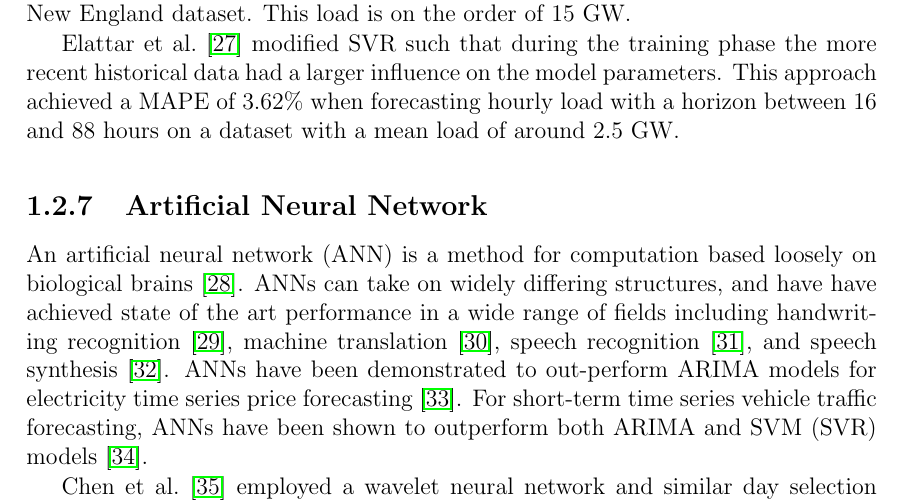
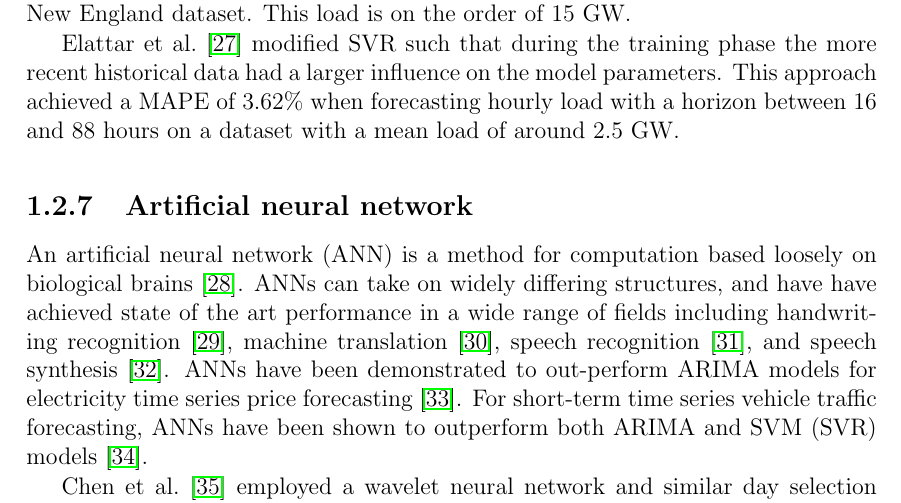
Before and after one commit to jurasofish/load_forecast_thesis, a LaTeX thesis (lf-thesis.tex, which reads introduction.tex): part of page 23 of 77, cut so that both start at the same text. Compiled offline with pdfLaTeX.

Commit message:
title capitalizatin

```diff
--- a/introduction.tex
+++ b/introduction.tex
@@ -154,7 +154,7 @@ This load is on the order of 15 GW.
 This approach achieved a MAPE of 3.62\% when forecasting hourly load with a horizon between 16 and 88 hours on a dataset with a mean load of around 2.5 GW.
 
 
-\subsection{Artificial Neural Network}
+\subsection{Artificial neural network}
 \label{litrev-ann}
 An artificial neural network (ANN) is a method for computation based loosely on biological brains \citep{negnevitsky2005artificial}.
 ANNs can take on widely differing structures, and have have achieved state of the art performance in a wide range of fields including handwriting recognition \citep{2017arXiv171009829S}, machine translation \citep{Vaswani2017}, speech recognition \citep{Chiu2017}, and speech synthesis \citep{DBLP:journals/corr/OordDZSVGKSK16}.
```
